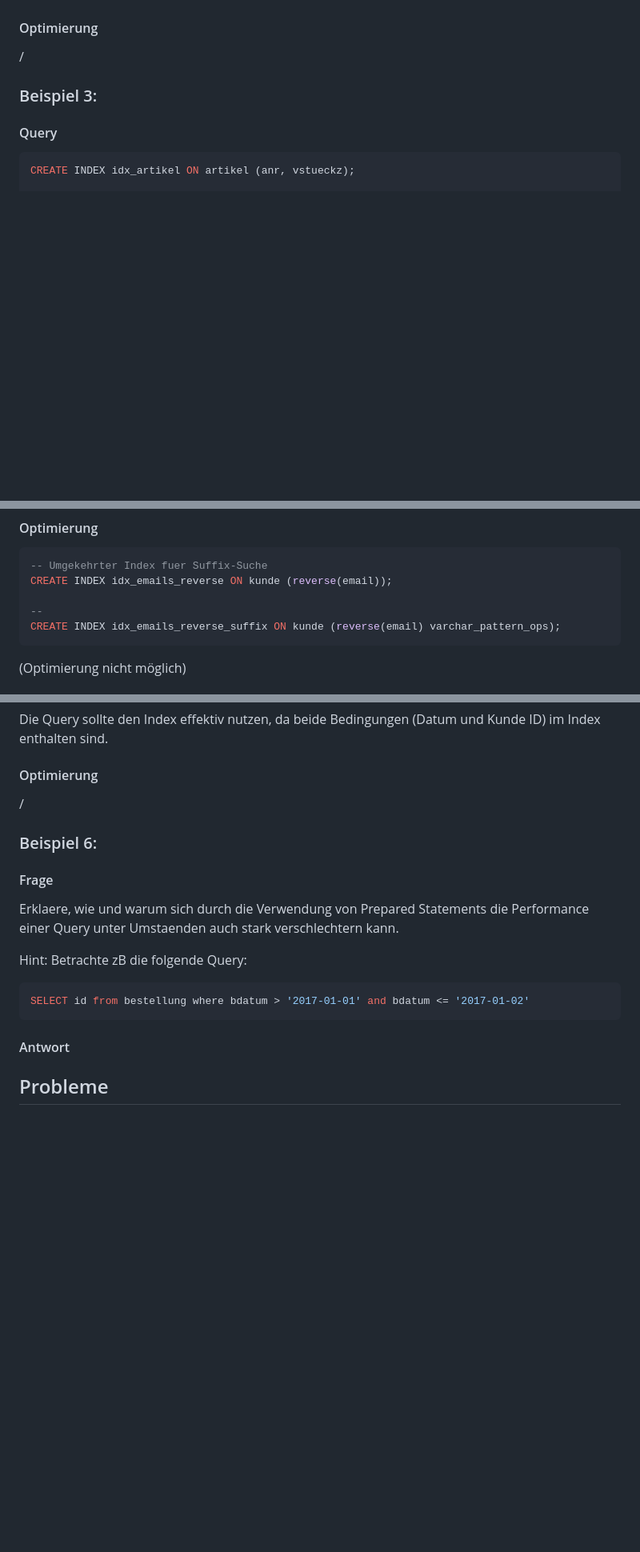
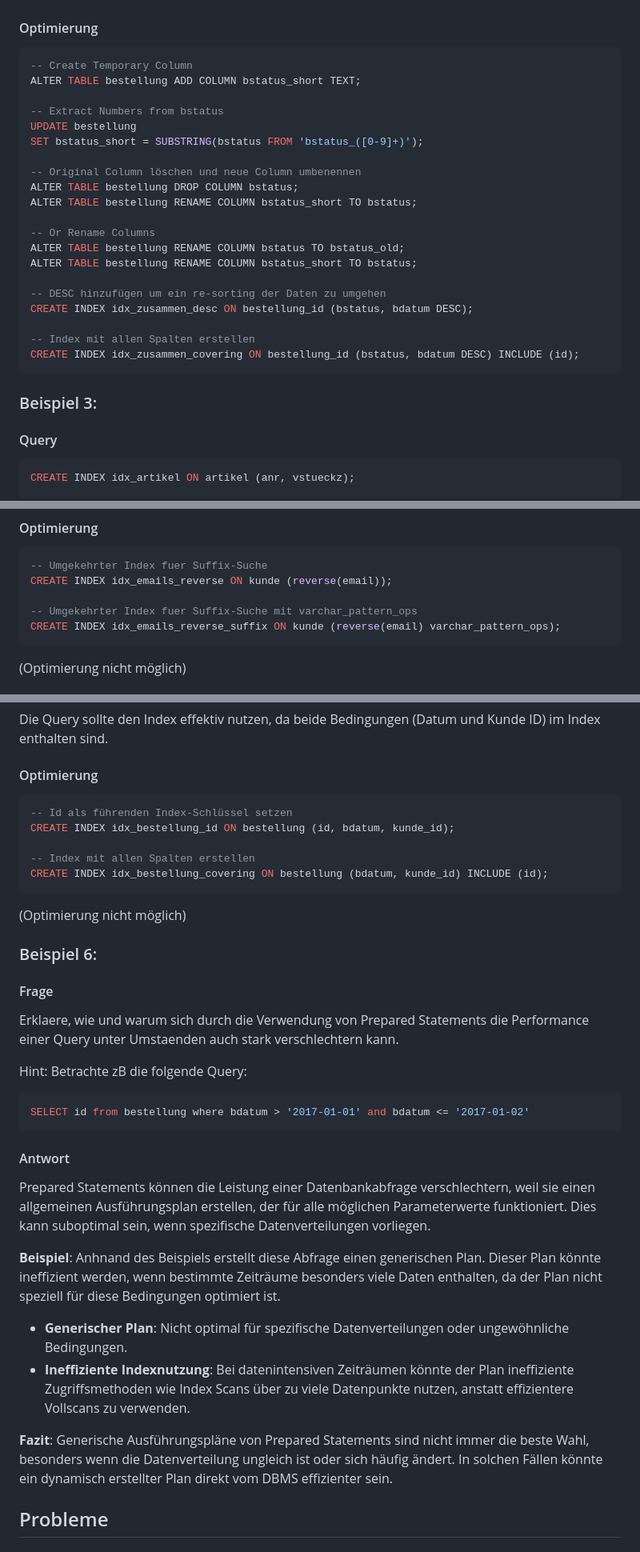
Before and after one commit to lstranskyTGM/INSY_4xHIT, a Markdown page: SoSe04_M1/SoSe04_M1.md, 3 parts joined by grey strips. Shown: that part at 80% size. Rendered like a GitHub page; blank space fills up the shorter version.

````diff
--- a/SoSe04_M1/SoSe04_M1.md
+++ b/SoSe04_M1/SoSe04_M1.md
@@ -76,7 +76,28 @@ Die Query sucht nach einem spezifischen `bstatus` und dem neuesten `bdatum`. Der
 
 #### Optimierung
 
-/
+```sql
+-- Create Temporary Column
+ALTER TABLE bestellung ADD COLUMN bstatus_short TEXT;
+
+-- Extract Numbers from bstatus
+UPDATE bestellung
+SET bstatus_short = SUBSTRING(bstatus FROM 'bstatus_([0-9]+)');
+
+-- Original Column löschen und neue Column umbenennen
+ALTER TABLE bestellung DROP COLUMN bstatus;
+ALTER TABLE bestellung RENAME COLUMN bstatus_short TO bstatus;
+
+-- Or Rename Columns
+ALTER TABLE bestellung RENAME COLUMN bstatus TO bstatus_old;
+ALTER TABLE bestellung RENAME COLUMN bstatus_short TO bstatus;
+
+-- DESC hinzufügen um ein re-sorting der Daten zu umgehen
+CREATE INDEX idx_zusammen_desc ON bestellung_id (bstatus, bdatum DESC);
+
+-- Index mit allen Spalten erstellen
+CREATE INDEX idx_zusammen_covering ON bestellung_id (bstatus, bdatum DESC) INCLUDE (id);
+```
 
 ### Beispiel 3:
 
@@ -141,7 +160,7 @@ Unterscheiden sich die beiden Queries stark in ihrer Performance? Falls ja, waru
 -- Umgekehrter Index fuer Suffix-Suche
 CREATE INDEX idx_emails_reverse ON kunde (reverse(email));
 
---
+-- Umgekehrter Index fuer Suffix-Suche mit varchar_pattern_ops
 CREATE INDEX idx_emails_reverse_suffix ON kunde (reverse(email) varchar_pattern_ops);
 ```
 
@@ -170,7 +189,15 @@ Die Query sollte den Index effektiv nutzen, da beide Bedingungen (Datum und Kund
 
 #### Optimierung
 
-/
+```sql
+-- Id als führenden Index-Schlüssel setzen
+CREATE INDEX idx_bestellung_id ON bestellung (id, bdatum, kunde_id);
+
+-- Index mit allen Spalten erstellen
+CREATE INDEX idx_bestellung_covering ON bestellung (bdatum, kunde_id) INCLUDE (id);
+```
+
+(Optimierung nicht möglich)
 
 ### Beispiel 6:
 
@@ -185,7 +212,16 @@ SELECT id from bestellung where bdatum > '2017-01-01' and bdatum <= '2017-01-02'
 
 #### Antwort
 
+Prepared Statements können die Leistung einer Datenbankabfrage verschlechtern, weil sie einen allgemeinen Ausführungsplan erstellen, der für alle möglichen Parameterwerte funktioniert. Dies kann suboptimal sein, wenn spezifische Datenverteilungen vorliegen.
 
+**Beispiel**:
+Anhnand des Beispiels erstellt diese Abfrage einen generischen Plan. Dieser Plan könnte ineffizient werden, wenn bestimmte Zeiträume besonders viele Daten enthalten, da der Plan nicht speziell für diese Bedingungen optimiert ist.
+
+- **Generischer Plan**: Nicht optimal für spezifische Datenverteilungen oder ungewöhnliche Bedingungen.
+- **Ineffiziente Indexnutzung**: Bei datenintensiven Zeiträumen könnte der Plan ineffiziente Zugriffsmethoden wie Index Scans über zu viele Datenpunkte nutzen, anstatt effizientere Vollscans zu verwenden.
+
+**Fazit**:
+Generische Ausführungspläne von Prepared Statements sind nicht immer die beste Wahl, besonders wenn die Datenverteilung ungleich ist oder sich häufig ändert. In solchen Fällen könnte ein dynamisch erstellter Plan direkt vom DBMS effizienter sein.
 
 ## Probleme
 
````
Also changed, not shown: other parts of SoSe04_M1/SoSe04_M1.md (+2 -4 lines).
